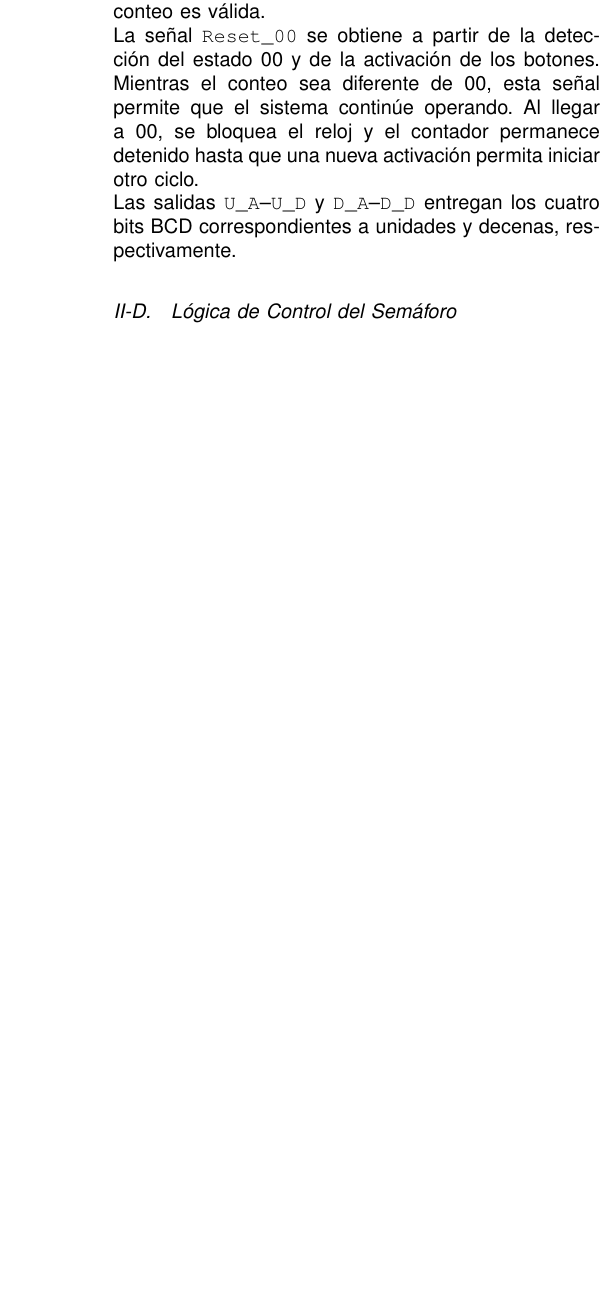
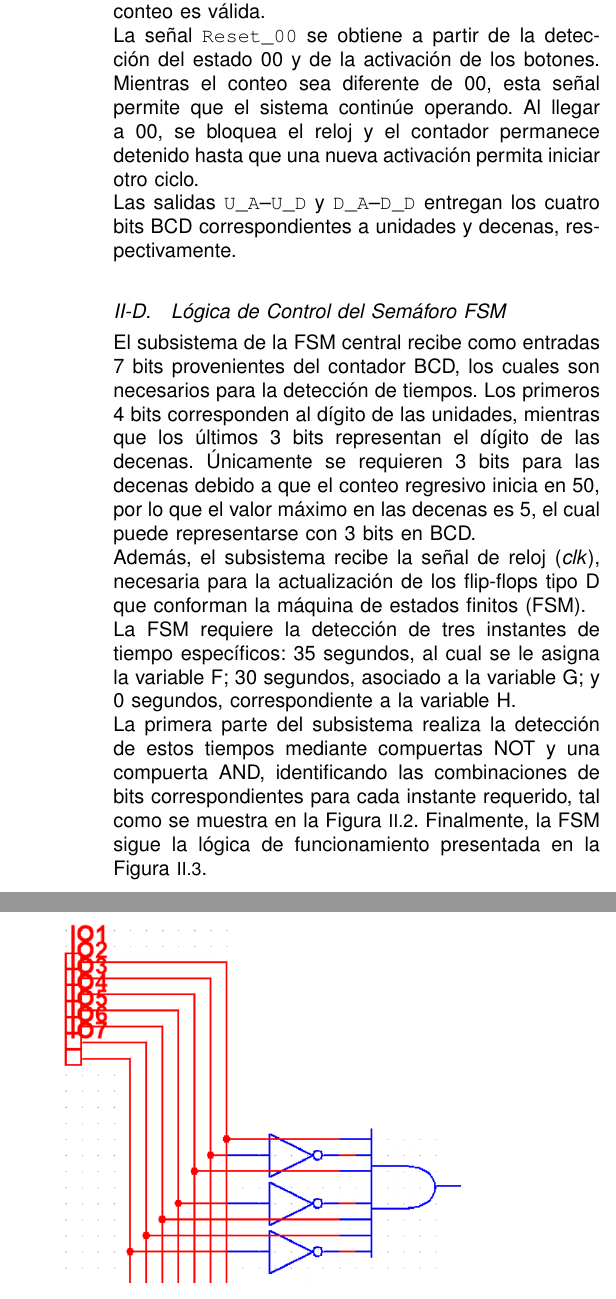
Before and after one commit to LarRam28/Proyecto_Lab_Anal-gica, a LaTeX paper (Proyecto_Semaforo/guiapapers.tex): part of one column of page 2 of 4 before the commit and two parts of the columns of page 2 of 6 after it, the two joined at a grey line, cut so that both start at the same text, the shorter picture padded with empty space. Compiled offline with pdfLaTeX.

Commit message:
Parte FSM

```diff
--- a/Proyecto_Semaforo/guiapapers.tex
+++ b/Proyecto_Semaforo/guiapapers.tex
@@ -90,4 +90,17 @@ La señal \texttt{Reset\_00} se obtiene a partir de la detección del estado 00
 
 Las salidas \texttt{U\_A}--\texttt{U\_D} y \texttt{D\_A}--\texttt{D\_D} entregan los cuatro bits BCD correspondientes a unidades y decenas, respectivamente.
 %%%%%%%%%%%%%%%%%%%%%%%%%%%%%%%%%%%%%%%%%%%%%%%%%%%%%%%%%%%%%%%%%%%%%%%%%%%%%%%%%%%%%%%%%%
-\subsection{Lógica de Control del Semáforo}
+\subsection{Lógica de Control del Semáforo FSM}
+
+El subsistema de la FSM central recibe como entradas 7 bits provenientes del contador BCD, los cuales son necesarios para la detección de tiempos. Los primeros 4 bits corresponden al dígito de las unidades, mientras que los últimos 3 bits representan el dígito de las decenas. Únicamente se requieren 3 bits para las decenas debido a que el conteo regresivo inicia en 50, por lo que el valor máximo en las decenas es 5, el cual puede representarse con 3 bits en BCD.
+
+Además, el subsistema recibe la señal de reloj (\textit{clk}), necesaria para la actualización de los flip-flops tipo D que conforman la máquina de estados finitos (FSM).
+
+La FSM requiere la detección de tres instantes de tiempo específicos: 35 segundos, al cual se le asigna la variable F; 30 segundos, asociado a la variable G; y 0 segundos, correspondiente a la variable H.
+
+La primera parte del subsistema realiza la detección de estos tiempos mediante compuertas NOT y una compuerta AND, identificando las combinaciones de bits correspondientes para cada instante requerido, tal como se muestra en la Figura \ref{35}. Finalmente, la FSM sigue la lógica de funcionamiento presentada en la Figura \ref{FMS}.
+
+\begin{figure}[H]
+\centering
+\includegraphics[width=3in]{35}
+\caption{Detección de 35}
@@ -93,0 +113,37 @@ Las salidas \texttt{U\_A}--\texttt{U\_D} y \texttt{D\_A}--\texttt{D\_D} entregan
+\caption{Diagrama de estados}
+\label{FMS}
+\end{figure}
+
+Del diagrama de estados de la figura \ref{FMS} se extrae la tabla \ref{tabla_estados} con las condiciones para el siguiente estado
+
+\begin{table}[H]
+    \centering
+    \caption{Tabla de estados del sistema}
+    \begin{tabular}{
+    |>{\centering\arraybackslash}m{1cm}
+    |>{\centering\arraybackslash}m{1cm}
+    |>{\centering\arraybackslash}m{1.5cm}
+    |>{\centering\arraybackslash}m{1cm}
+    |>{\centering\arraybackslash}m{1cm}|}
+    \hline
+    \multicolumn{2}{|c|}{Estado actual} & Tiempo & \multicolumn{2}{c|}{Estado siguiente} \\
+    \hline
+    $A$ & $B$ &  & $A'$ & $B'$ \\
+    \hline
+    0 & 0 & $\overline{F}$ & 0 & 0 \\
+    \hline
+    0 & 0 & $F$ & 0 & 1 \\
+    \hline
+    0 & 1 & $\overline{G}$ & 0 & 1 \\
+    \hline
+    0 & 1 & $G$ & 1 & 0 \\
+    \hline
+    1 & 0 & $\overline{H}$ & 1 & 0 \\
+    \hline
+    1 & 0 & $H$ & 0 & 0 \\
+    \hline
+    \end{tabular}
+    \label{tabla_estados}
+\end{table}
+
+De la tabla \ref{tabla_estados} se extraen las ecuaciones para el siguiente estado:
```
Also changed, not shown: Proyecto_Semaforo/fig/35.PNG (added), Proyecto_Semaforo/fig/FSM.PNG (added), Proyecto_Semaforo/fig/ff.PNG (added), Proyecto_Semaforo/fig/salidas.PNG (added), Proyecto_Semaforo/guiapapers.tex (71 more changed lines).
